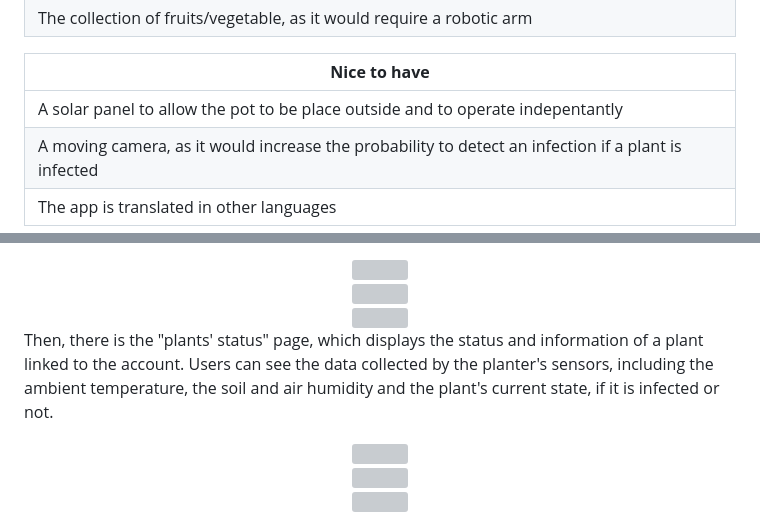
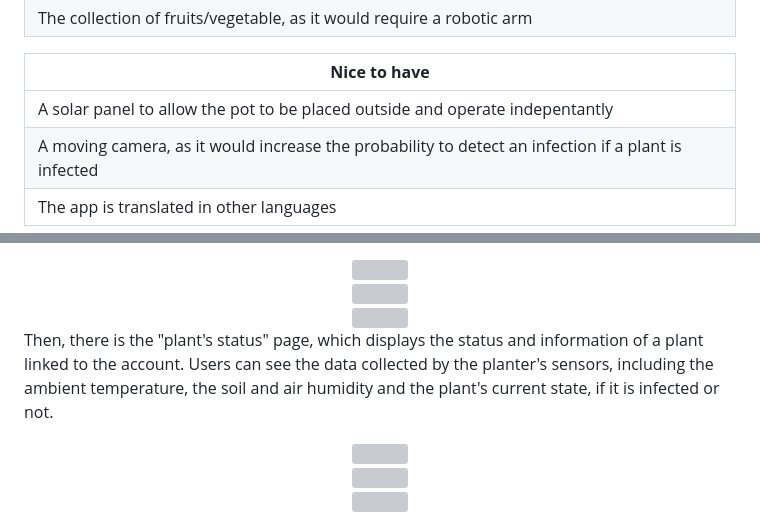
Before and after one commit to aurelienfernandez/ALGOSUP-Moonshot-OLAF, a Markdown page: Documents/Specs/functional_specifications.md, 2 parts joined by grey strips. GitHub-like rendering; grey boxes are pictures that could not be loaded.

```diff
--- a/Documents/Specs/functional_specifications.md
+++ b/Documents/Specs/functional_specifications.md
@@ -67,7 +72,7 @@ This Project is OLAF, which stands for OnLine Automated Farm. As the name sugges
 
 | **Nice to have**                                                                                    |
 | --------------------------------------------------------------------------------------------------- |
-| A solar panel to allow the pot to be place outside and to operate indepentantly                     |
+| A solar panel to allow the pot to be placed outside and operate indepentantly                       |
 | A moving camera, as it would increase the probability to detect an infection if a plant is infected |
 | The app is translated in other languages                                                            |
 
@@ -120,7 +136,7 @@ Additionally, if one or multiple plants are infected, the home page will display
  <img src="./Images/Home4.png" width="300px">
 </div>
 
-Then, there is the "plants' status" page, which displays the status and information of a plant linked to the account. Users can see the data collected by the planter's sensors, including the ambient temperature, the soil and air humidity and the plant's current state, if it is infected or not.
+Then, there is the "plant's status" page, which displays the status and information of a plant linked to the account. Users can see the data collected by the planter's sensors, including the ambient temperature, the soil and air humidity and the plant's current state, if it is infected or not.
 
 <div align="center">
  <img src="./Images/Plants1.png" width="300px">
```
Also changed, not shown: other parts of Documents/Specs/functional_specifications.md (+32 -5 lines).
